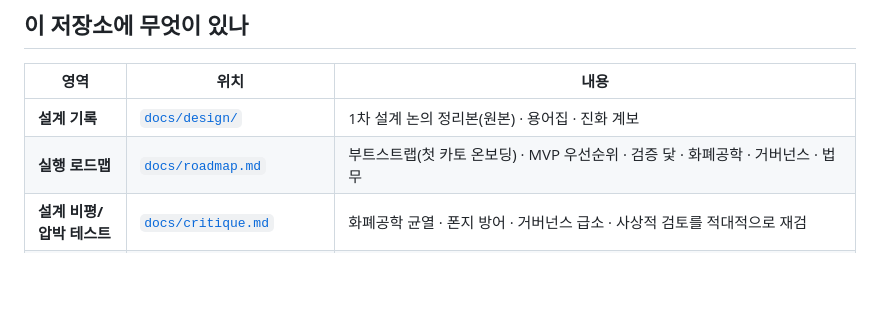
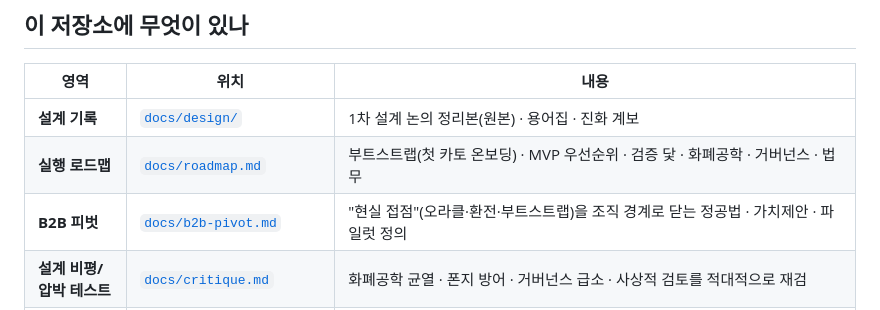
Before and after one commit to wilcoco/CAMS-KnowledgeNet, a Markdown page: README.md, the part around the change. Drawn GitHub-style; blank space fills up the shorter version.

```diff
--- a/README.md
+++ b/README.md
@@ -35,6 +35,7 @@
 |------|------|------|
 | **설계 기록** | [`docs/design/`](docs/design/) | 1차 설계 논의 정리본(원본) · 용어집 · 진화 계보 |
 | **실행 로드맵** | [`docs/roadmap.md`](docs/roadmap.md) | 부트스트랩(첫 카토 온보딩) · MVP 우선순위 · 검증 닻 · 화폐공학 · 거버넌스 · 법무 |
+| **B2B 피벗** | [`docs/b2b-pivot.md`](docs/b2b-pivot.md) | "현실 접점"(오라클·환전·부트스트랩)을 조직 경계로 닫는 정공법 · 가치제안 · 파일럿 정의 |
 | **설계 비평/압박 테스트** | [`docs/critique.md`](docs/critique.md) | 화폐공학 균열 · 폰지 방어 · 거버넌스 급소 · 사상적 검토를 적대적으로 재검 |
 | **프로토타입 매핑** | [`docs/prototype.md`](docs/prototype.md) | 설계 개념 → 코드 1:1 대응표 |
 | **아키텍처 3층** | [`docs/architecture-layers.md`](docs/architecture-layers.md) | 기판(Nostr) · 구조(지식그래프) · **시장(우리 고유)** — 외부 기술을 분류하는 정본 프레임 |
```
Also changed, not shown: docs/b2b-pivot.md (added, +128 -0 lines).
